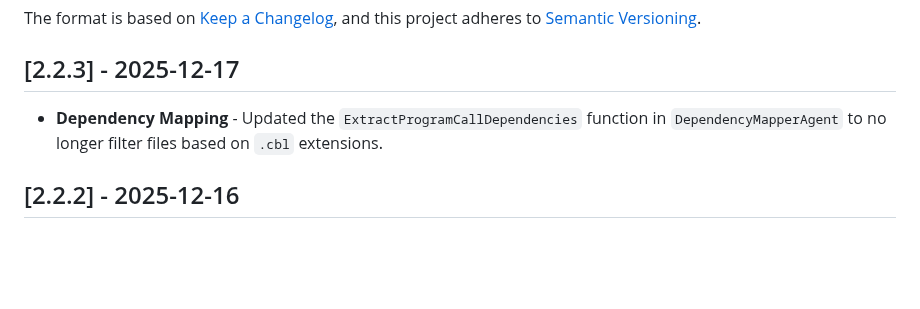
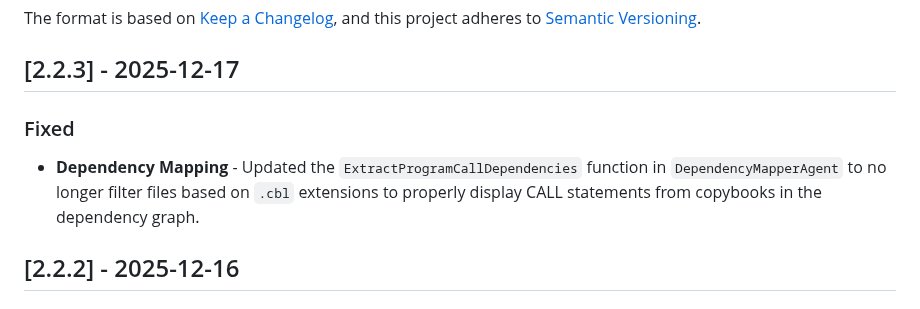
Before and after one commit to Azure-Samples/Legacy-Modernization-Agents, a Markdown page: CHANGELOG.md, the part around the change. Rendered like a GitHub page; blank space fills up the shorter version.

Commit message:
Update CHANGELOG.md
missed a bit of info in prior commit

```diff
--- a/CHANGELOG.md
+++ b/CHANGELOG.md
@@ -6,7 +6,8 @@ The format is based on [Keep a Changelog](https://keepachangelog.com/en/1.0.0/),
 and this project adheres to [Semantic Versioning](https://semver.org/spec/v2.0.0.html).
 
 ## [2.2.3] - 2025-12-17
-- **Dependency Mapping** - Updated the `ExtractProgramCallDependencies` function in `DependencyMapperAgent` to no longer filter files based on `.cbl` extensions.
+### Fixed
+- **Dependency Mapping** - Updated the `ExtractProgramCallDependencies` function in `DependencyMapperAgent` to no longer filter files based on `.cbl` extensions to properly display CALL statements from copybooks in the dependency graph.
 
 ## [2.2.2] - 2025-12-16
 
```
